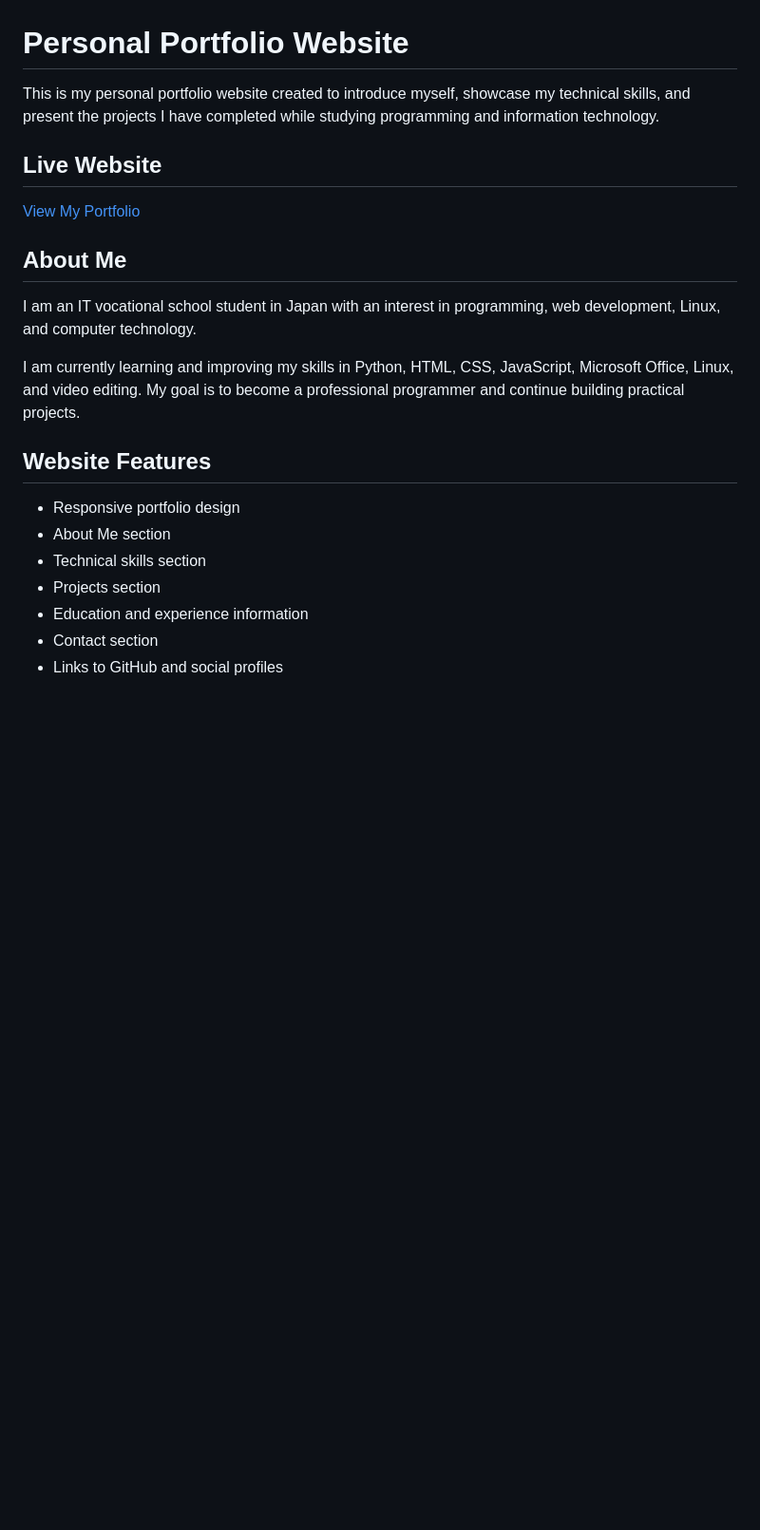
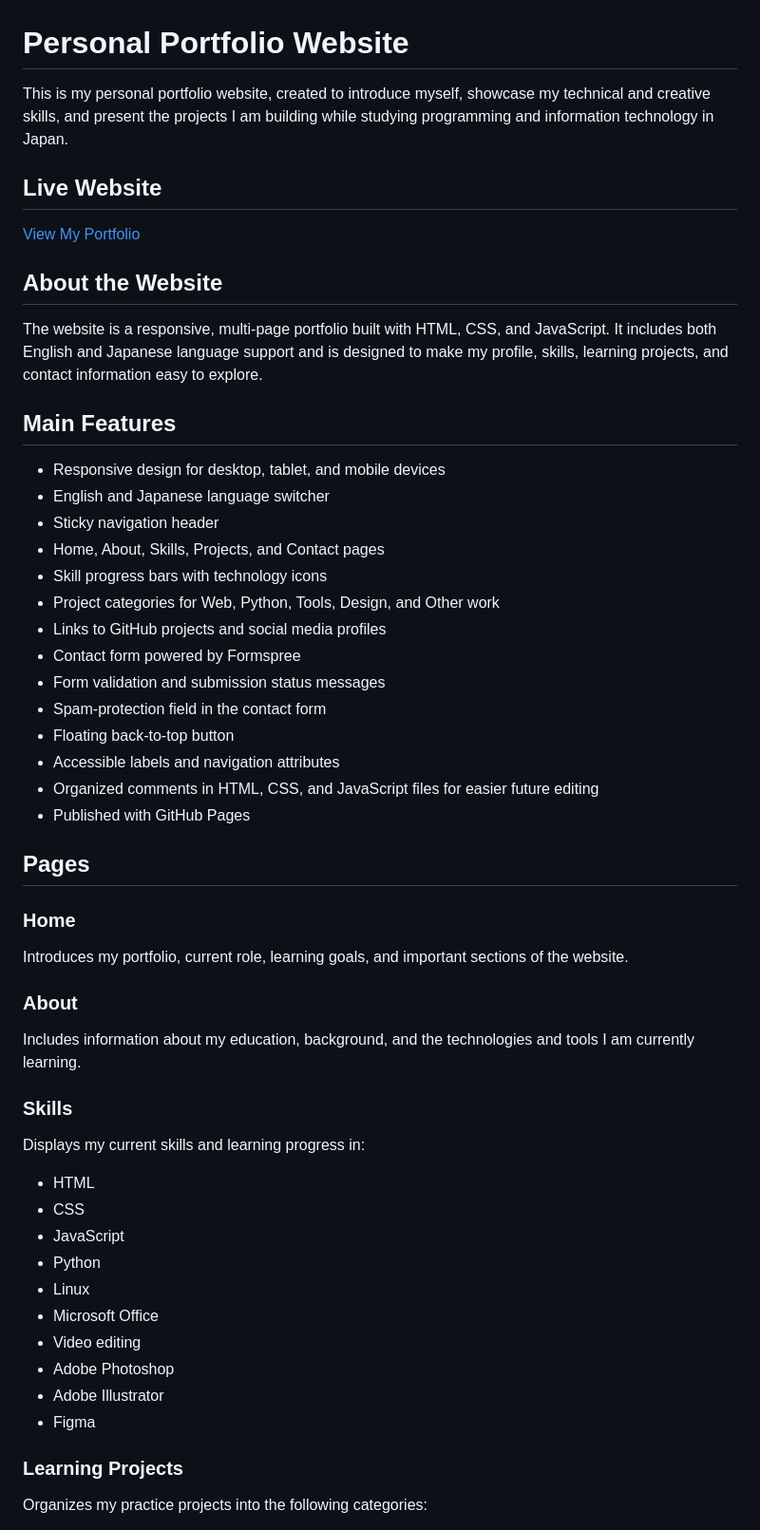
Before and after one commit to s1oadkl/Portfolio-Website, a Markdown page: README.md, the part around one of its changes. Shown at 95% size. Drawn GitHub-style; blank space fills up the shorter version.

```diff
--- a/README.md
+++ b/README.md
@@ -1,23 +1,58 @@
 # Personal Portfolio Website
 
-This is my personal portfolio website created to introduce myself, showcase my technical skills, and present the projects I have completed while studying programming and information technology.
+This is my personal portfolio website, created to introduce myself, showcase my technical and creative skills, and present the projects I am building while studying programming and information technology in Japan.
 
 ## Live Website
 
 [View My Portfolio](https://s1oadkl.github.io/Portfolio-Website/)
 
-## About Me
+## About the Website
 
-I am an IT vocational school student in Japan with an interest in programming, web development, Linux, and computer technology.
+The website is a responsive, multi-page portfolio built with HTML, CSS, and JavaScript. It includes both English and Japanese language support and is designed to make my profile, skills, learning projects, and contact information easy to explore.
 
-I am currently learning and improving my skills in Python, HTML, CSS, JavaScript, Microsoft Office, Linux, and video editing. My goal is to become a professional programmer and continue building practical projects.
+## Main Features
 
-## Website Features
+- Responsive design for desktop, tablet, and mobile devices
+- English and Japanese language switcher
+- Sticky navigation header
+- Home, About, Skills, Projects, and Contact pages
+- Skill progress bars with technology icons
+- Project categories for Web, Python, Tools, Design, and Other work
+- Links to GitHub projects and social media profiles
+- Contact form powered by Formspree
+- Form validation and submission status messages
+- Spam-protection field in the contact form
+- Floating back-to-top button
+- Accessible labels and navigation attributes
+- Organized comments in HTML, CSS, and JavaScript files for easier future editing
+- Published with GitHub Pages
 
-* Responsive portfolio design
-* About Me section
-* Technical skills section
-* Projects section
-* Education and experience information
-* Contact section
-* Links to GitHub and social profiles
+## Pages
+
+### Home
+
+Introduces my portfolio, current role, learning goals, and important sections of the website.
+
+### About
+
+Includes information about my education, background, and the technologies and tools I am currently learning.
+
+### Skills
+
+Displays my current skills and learning progress in:
+
+- HTML
+- CSS
+- JavaScript
+- Python
+- Linux
+- Microsoft Office
+- Video editing
+- Adobe Photoshop
+- Adobe Illustrator
+- Figma
+
+### Learning Projects
+
+Organizes my practice projects into the following categories:
+
```
Also changed, not shown: other parts of README.md (+150 -81 lines).
